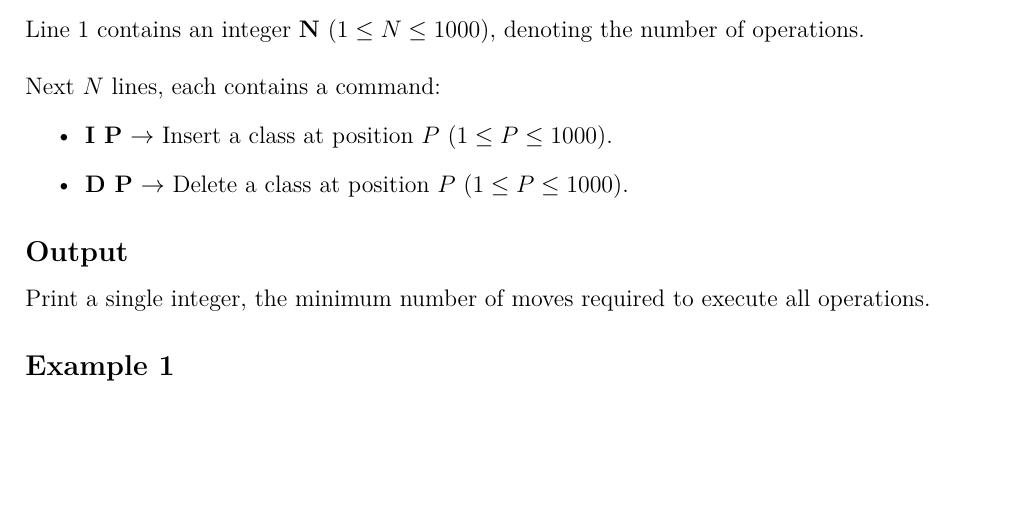
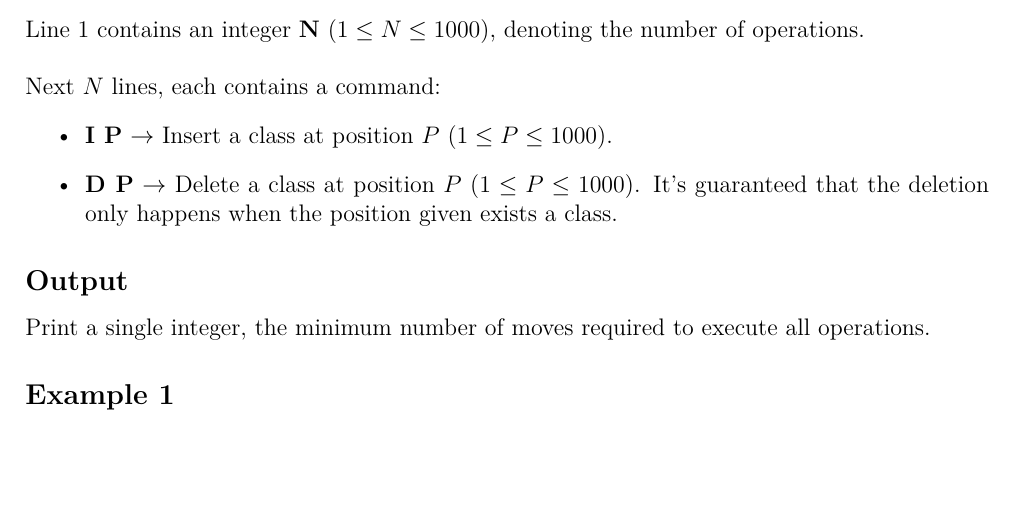
Before and after one commit to eric2969/PDAO2025_ProblemSet, a LaTeX document (Problems/Problems.tex): part of page 27 of 36 before the commit and part of page 27 of 37 after it, cut so that both start at the same text, the shorter picture padded with empty space. Compiled offline with XeLaTeX; a missing font is replaced by an installed copy or a similar font.

Commit message:
Fixed Problem K

```diff
--- a/Problems/Problems.tex
+++ b/Problems/Problems.tex
@@ -1287,7 +1287,7 @@ Line 1 contains an integer \(\textbf{N}\) \((1 \leq N \leq 1000)\), denoting the
 Next \textbf{\( N \)} lines, each contains a command:
     \begin{itemize}
         \item \textbf{I P} $\rightarrow$ Insert a class at position \( P \) \((1 \leq P \leq 1000)\).
-        \item \textbf{D P} $\rightarrow$ Delete a class at position \( P \) \((1 \leq P \leq 1000)\).
+        \item \textbf{D P} $\rightarrow$ Delete a class at position \( P \) \((1 \leq P \leq 1000)\). It's guaranteed that the deletion only happens when the position given exists a class.
     \end{itemize}
 
 \subsection*{\fontsize{16}{12}Output}
```
Also changed, not shown: Problems/Problems.tex (1 more changed lines).
